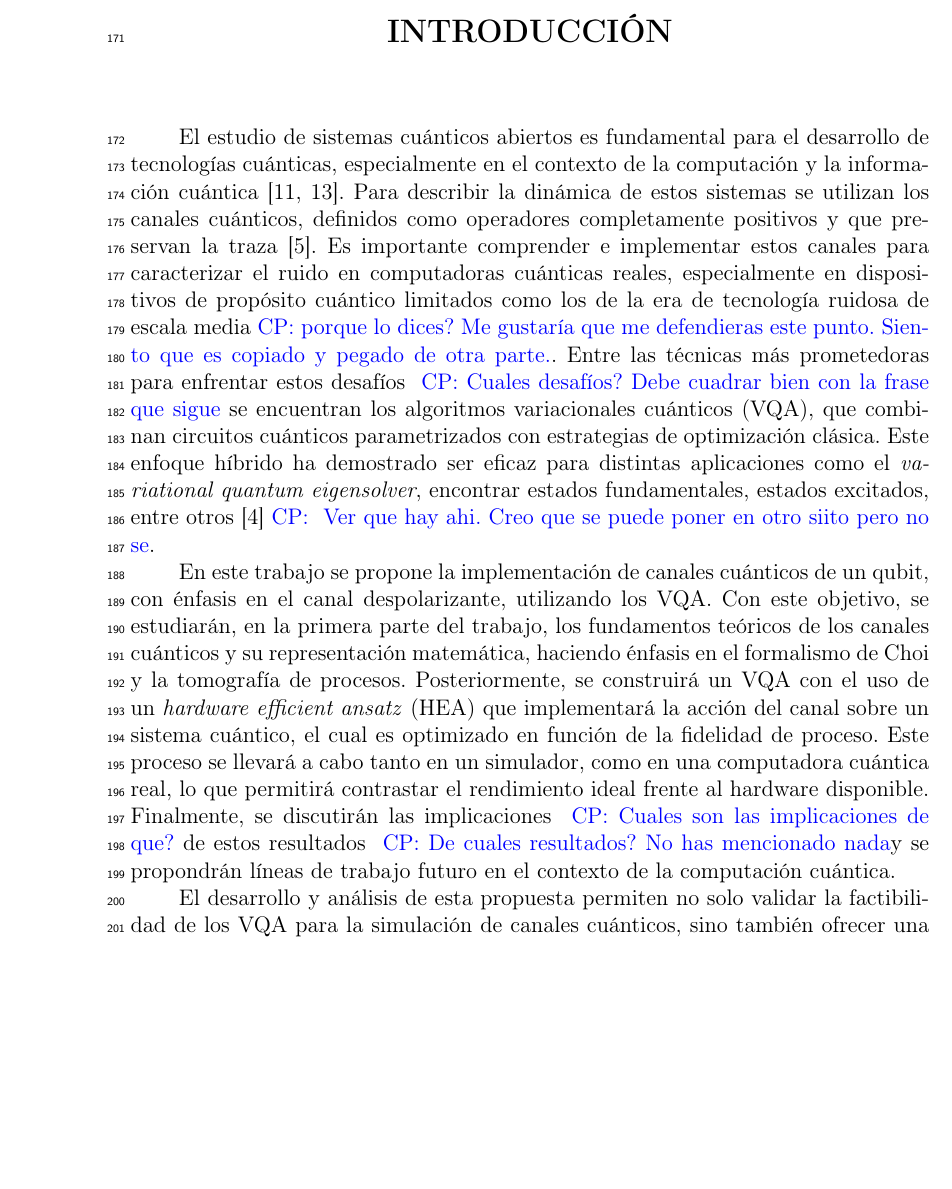
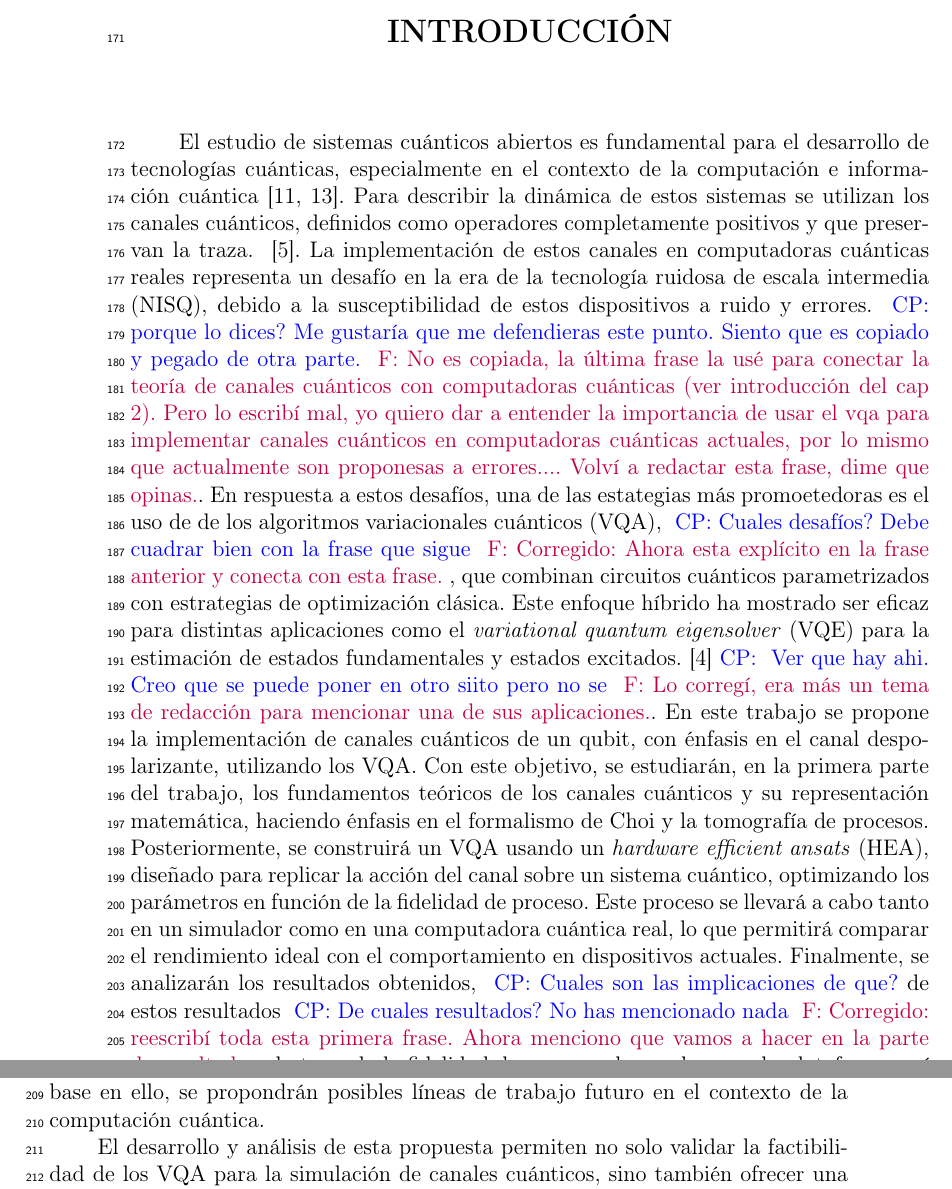
Before and after one commit to f98ch/EPS, a LaTeX thesis (tesis/main.tex): part of page 15 of 62 before the commit and two parts of pages 15 and 16 of 62 after it, the two joined at a grey line, cut so that both start at the same text, the shorter picture padded with empty space. Compiled offline with pdfLaTeX.

Commit message:
Corrección a Introducción general.

```diff
--- a/tesis/main.tex
+++ b/tesis/main.tex
@@ -231,38 +231,15 @@ Estudiar y desarrollar algoritmos variacionales cuánticos para la implementaci
 \chapter*{INTRODUCCIÓN} % {{{
 \addcontentsline{toc}{chapter}{INTRODUCCIÓN}
 El estudio de sistemas cuánticos abiertos es fundamental para el desarrollo de
-tecnologías cuánticas, especialmente en el contexto de la computación y la
+tecnologías cuánticas, especialmente en el contexto de la computación e
 información cuántica \cite{nielsen_chuang_2011, schlosshauer2007decoherence}.
-Para describir la dinámica de estos sistemas se utilizan los canales cuánticos,
-definidos como operadores completamente positivos y que preservan la traza~\cite{Choi2024}. Es importante comprender e implementar estos canales
-para caracterizar el ruido en computadoras cuánticas reales, especialmente en
-dispositivos de propósito cuántico limitados como los de la era de tecnología
-ruidosa de escala media\cpnote{porque lo dices? Me gustaría que me defendieras
-este punto. Siento que es copiado y pegado de otra parte.}. Entre las técnicas
-más prometedoras para
-enfrentar estos desafíos \cpnote{Cuales desafíos? Debe cuadrar bien
-con la frase que sigue} se encuentran los algoritmos
-variacionales cuánticos
-(VQA), que combinan circuitos cuánticos parametrizados con estrategias de
-optimización clásica. Este enfoque híbrido ha demostrado ser eficaz para
-distintas aplicaciones como el \textit{variational quantum eigensolver},
-encontrar estados fundamentales, estados excitados, entre otros \cite{VQA}\cpnote{
-Ver que hay ahi. Creo que se puede poner en otro siito pero no se}.
-
-En este trabajo se propone la implementación de canales cuánticos de un qubit,
-con énfasis en el canal despolarizante, utilizando los VQA. Con este objetivo,
-se estudiarán, en la primera parte del trabajo, los fundamentos teóricos de los
-canales cuánticos y su representación matemática, haciendo énfasis en el
-formalismo de Choi y la tomografía de procesos. Posteriormente, se construirá
-un VQA con el uso de un \textit{hardware efficient ansatz} (HEA)  que
-implementará la acción del canal sobre un sistema cuántico, el cual es
-optimizado en función  de la fidelidad de proceso. Este proceso se llevará a
-cabo tanto en un simulador, como en una computadora cuántica real, lo que
-permitirá contrastar el rendimiento ideal frente al hardware disponible.
-Finalmente, se discutirán las implicaciones \cpnote{Cuales son las implicaciones de que?}
-de estos resultados \cpnote{De cuales
-resultados? No has mencionado nada}y se propondrán
-líneas de trabajo futuro en el contexto de la computación cuántica.
+Para describir la dinámica de estos sistemas se utilizan los canales cuánticos, definidos como operadores completamente positivos y que preservan la traza.  ~\cite{Choi2024}. La implementación de estos canales en computadoras cuánticas reales representa un desafío en la era de la tecnología ruidosa de escala intermedia (NISQ), debido a la susceptibilidad de estos dispositivos a ruido y errores.
+% Es importante comprender e implementar estos canales
+% para caracterizar el ruido en computadoras cuánticas reales, especialmente en
+% dispositivos de propósito cuántico limitados como los de la era de tecnología
+% ruidosa de escala media (NISQ)
+\cpnote{porque lo dices? Me gustaría que me defendieras
+este punto. Siento que es copiado y pegado de otra parte.} \felnote{No es copiada, la última frase la usé para conectar la teoría de canales cuánticos con computadoras cuánticas (ver introducción del cap \ref{cap:algoritmos_variacionales}). Pero lo escribí mal, yo quiero dar a entender la importancia de usar el vqa para implementar canales cuánticos en computadoras cuánticas actuales, por lo mismo que actualmente son proponesas a errores.... Volví a redactar esta frase, dime que opinas.}. En respuesta a estos desafíos, una de las estategias más promoetedoras es el uso de de los algoritmos variacionales cuánticos (VQA), \cpnote{Cuales desafíos? Debe cuadrar bien  con la frase que sigue} \felnote{Corregido: Ahora esta explícito en la frase anterior y conecta con esta frase.} , que combinan circuitos cuánticos parametrizados con estrategias de optimización clásica. Este enfoque híbrido ha mostrado ser eficaz para distintas aplicaciones como el \textit{variational quantum eigensolver} (VQE) para la estimación de estados fundamentales y estados excitados. \cite{VQA}\cpnote{ Ver que hay ahi. Creo que se puede poner en otro siito pero no se} \felnote{Lo corregí, era más un tema de redacción para mencionar una de sus aplicaciones.}.  En este trabajo se propone la implementación de canales cuánticos de un qubit, con énfasis en el canal despolarizante, utilizando los VQA. Con este objetivo, se estudiarán, en la primera parte del trabajo, los fundamentos teóricos de los canales cuánticos y su representación matemática, haciendo énfasis en el formalismo de Choi y la tomografía de procesos.  Posteriormente, se construirá un VQA usando un \textit{hardware efficient ansats} (HEA), diseñado para replicar la acción del canal sobre un sistema cuántico, optimizando los parámetros en función de la fidelidad de proceso. Este proceso se llevará a cabo tanto en un simulador como en una computadora cuántica real, lo que permitirá comparar el rendimiento ideal con el comportamiento en dispositivos actuales. Finalmente, se analizarán los resultados obtenidos,  \cpnote{Cuales son las implicaciones de que?} de estos resultados \cpnote{De cuales resultados? No has mencionado nada} \felnote{Corregido: reescribí toda esta primera frase. Ahora menciono que vamos a hacer en la parte de resultados.} destacando la fidelidad de proceso alcanzada en cada plataforma, así como la variabilidad observada entre distintas ejecuciones. Estos resultados permitirán evaluar el impacto del ruido y las limitaciones del hardware cuántico. Con base en ello, se propondrán posibles líneas de trabajo futuro en el contexto de la computación cuántica.
 
 El desarrollo y análisis de esta propuesta permiten no solo validar la
 factibilidad de los VQA para la simulación de canales cuánticos, sino también
```
Also changed, not shown: tesis/main.tex (2 more changed lines).
